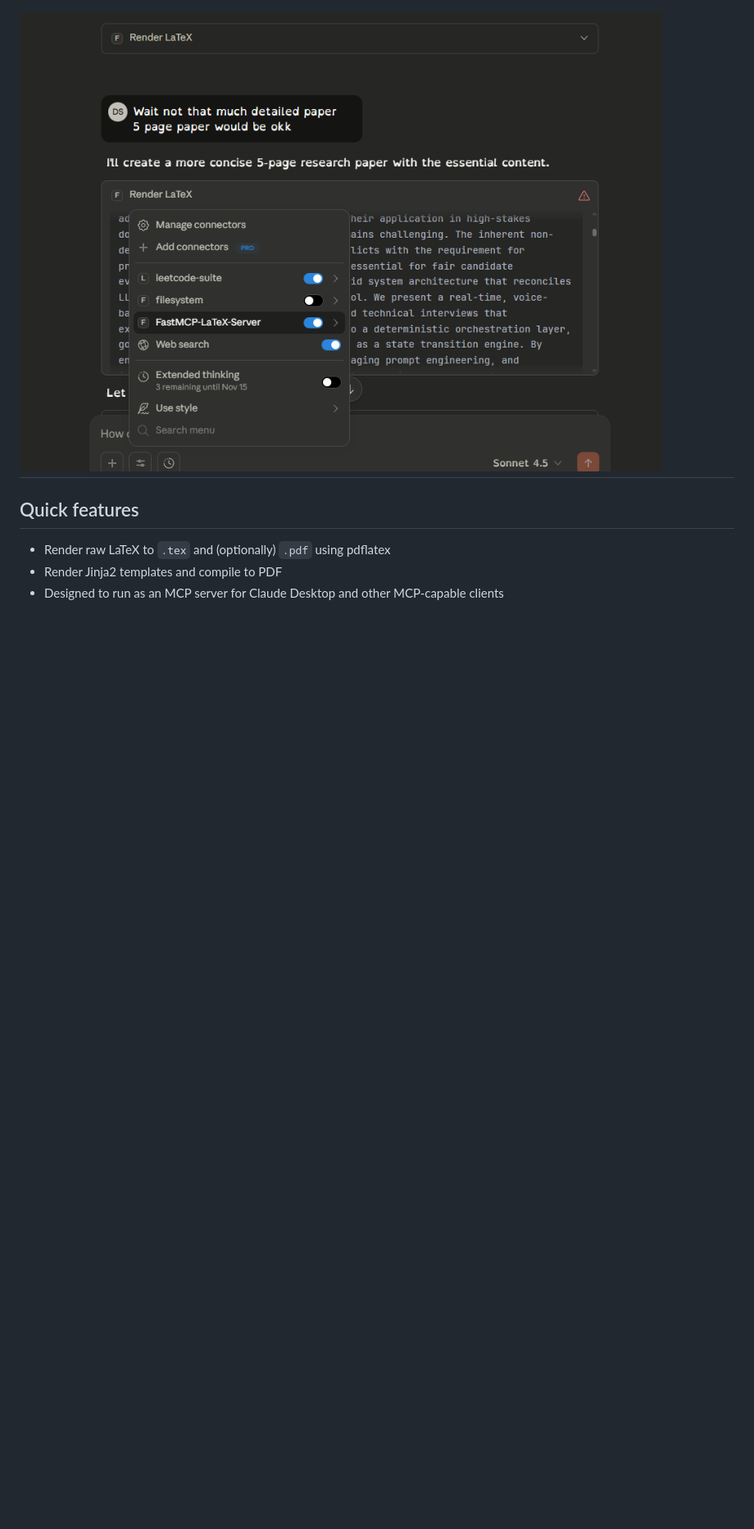
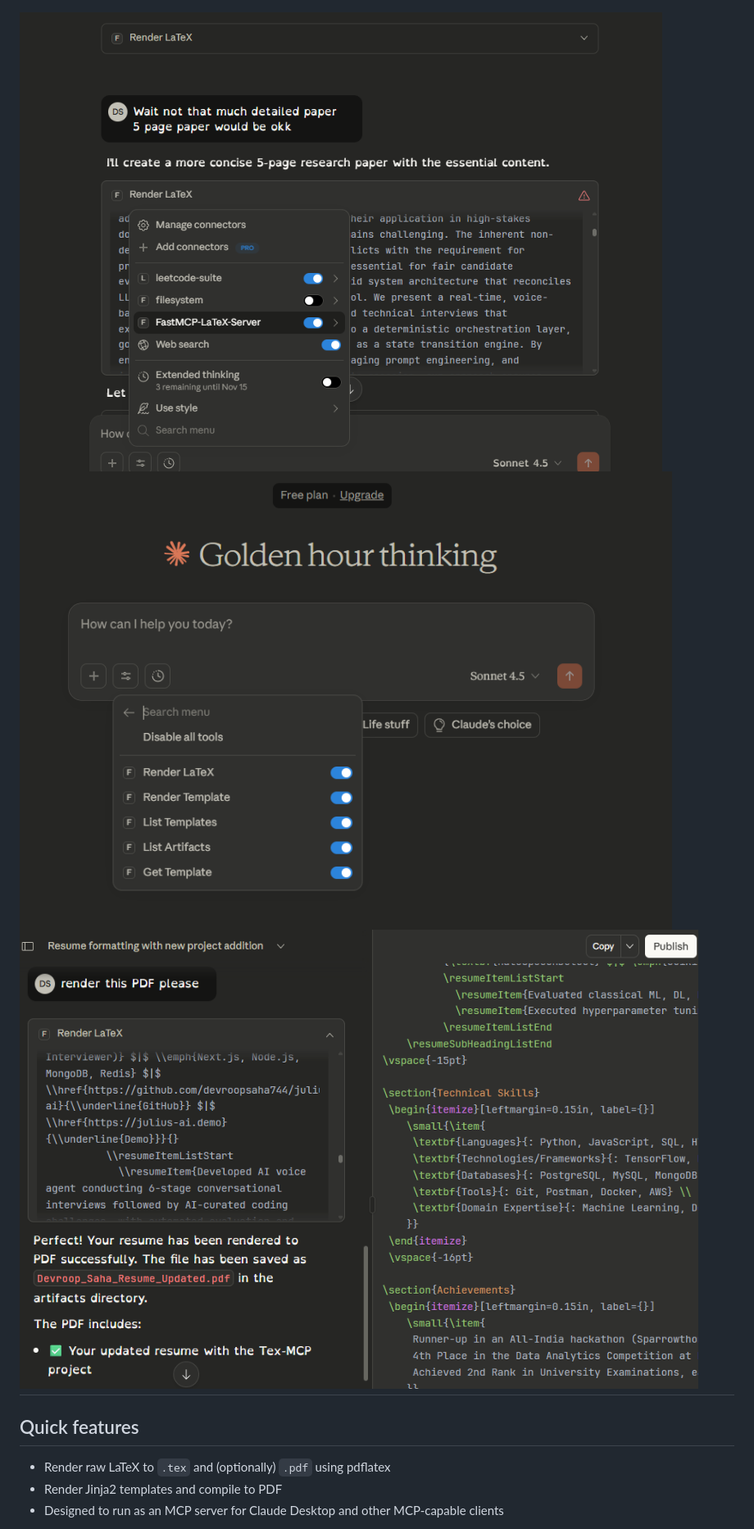
Before and after one commit to devroopsaha744/TexMCP, a Markdown page: README.md, the part around one of its changes. Shown at 82% size. GitHub-like rendering; pictures changed too: assets/demo-2.png (added), assets/demo-3.png (added); blank space fills up the shorter version.

```diff
--- a/README.md
+++ b/README.md
@@ -9,6 +9,8 @@ Model Context Protocol). The default entrypoint is `run_server.py`.
 
 ## Demo
 ![Demo screenshot](assets/demo-1.png)
+![Demo screenshot](assets/demo-2.png)
+![Demo screenshot](assets/demo-3.png)
 ---
 
 ## Quick features
```
Also changed, not shown: other parts of README.md (+28 -0 lines), 16 other files.
